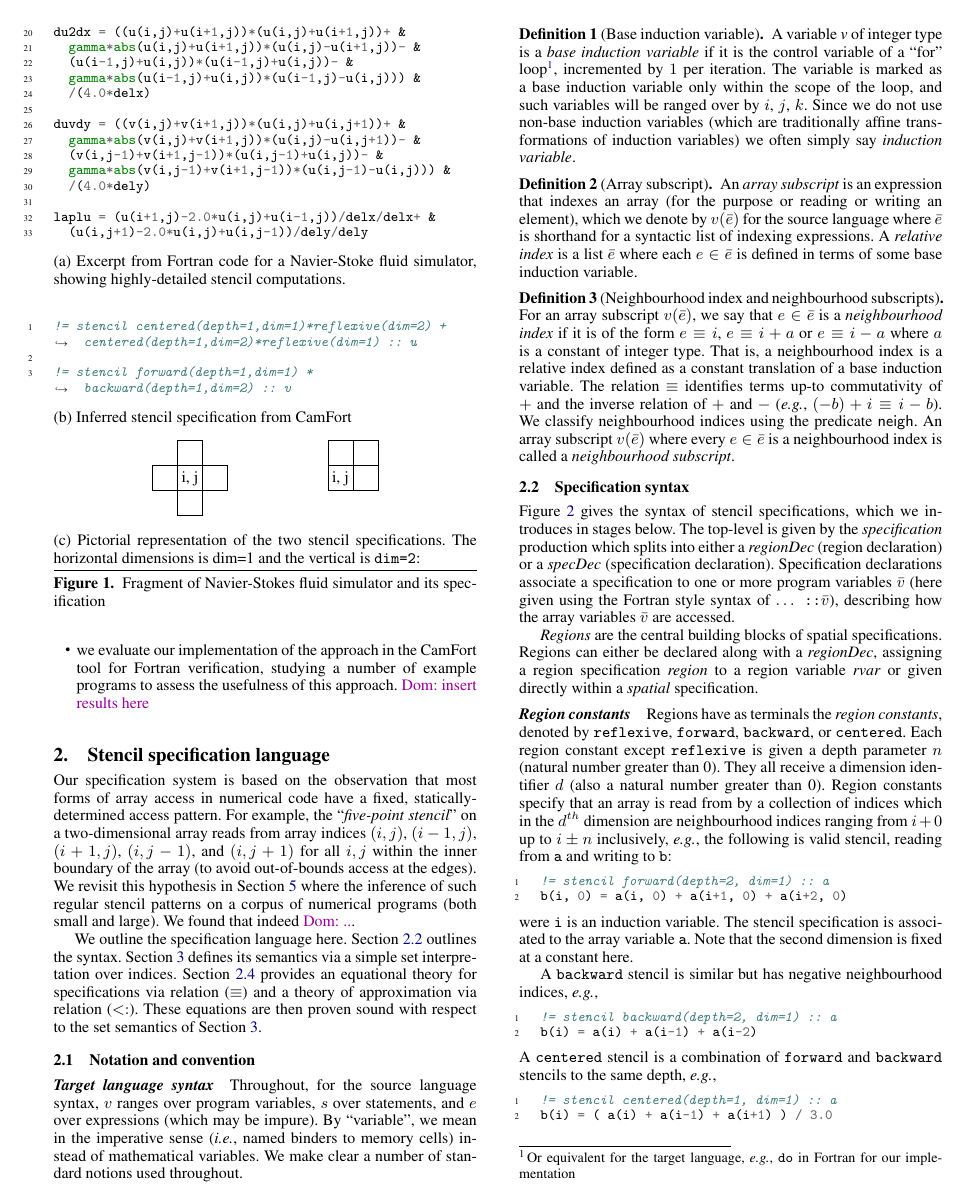
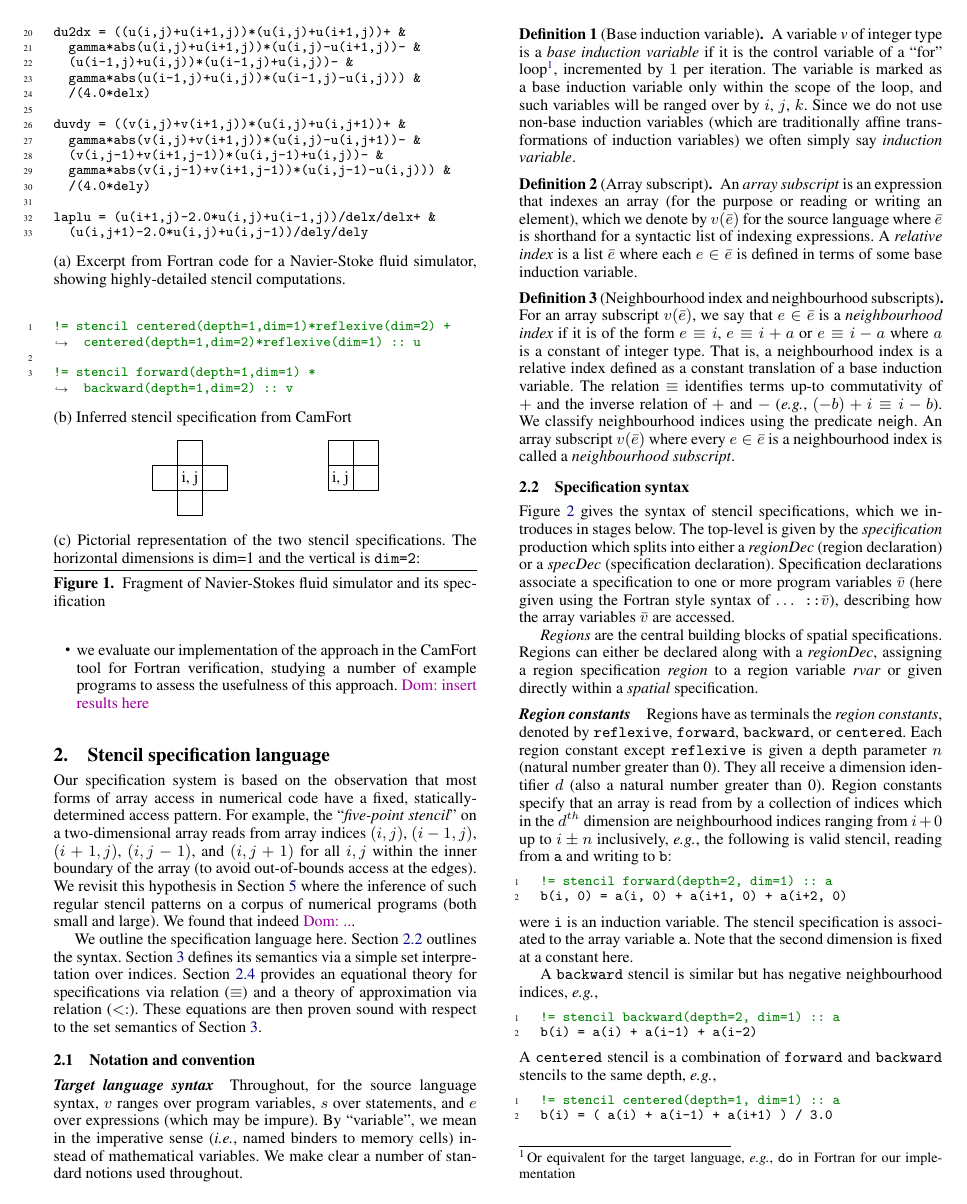
Before and after one commit to camfort/array-analyse, a LaTeX paper (paper.tex): page 2 of 11. Compiled offline with pdfLaTeX; a missing font is replaced by an installed copy or a similar font; a LaTeX package or settings file that is missing is left out.

Commit message:
Change minted style

```diff
--- a/paper.tex
+++ b/paper.tex
@@ -20,6 +20,8 @@
   breakafter=+*,
   xleftmargin=\parindent
 }
+
+\usemintedstyle{vs}
 
 \definecolor{darkblue}{rgb}{0.0,0.0,0.5}
 \definecolor{darkgreen}{rgb}{0.0,0.4,0.0}
```
